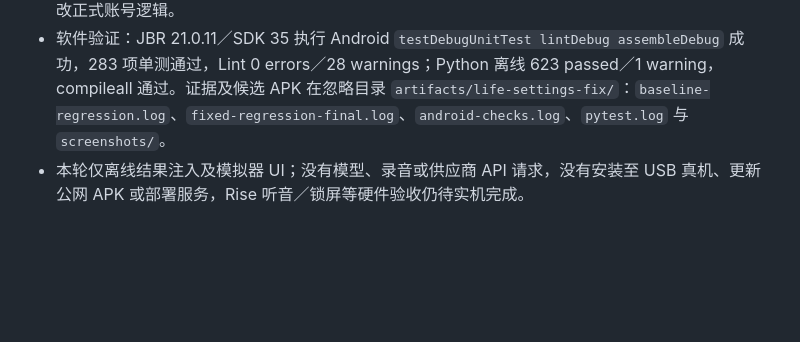
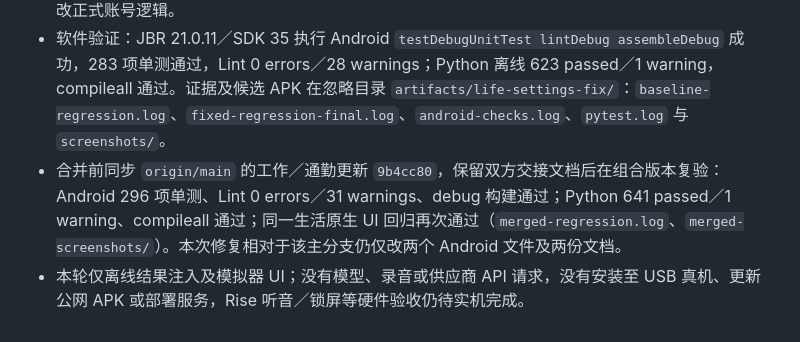
Before and after one commit to joey08121112-web/Aidol-17-ling-work, a Markdown page: docs/acceptance.md, the part around the change. Drawn GitHub-style; blank space fills up the shorter version.

Commit message:
docs: record settings fix verification with latest main

```diff
--- a/docs/acceptance.md
+++ b/docs/acceptance.md
@@ -819,4 +819,5 @@ Android `testDebugUnitTest lintDebug assembleDebug` 成功：159项单测，零
 - 先加回归再修复，旧实现实际失败：`Ordinary reply dismissed the call settings dialog`。修复后在独立 API 36 模拟器及 `com.aidol.app.review` 合成夹具中通过：持续会话对象存在时连续两个普通结果保留设置，来源弹窗失效不关闭设置；返回、完成、重复打开、账号页面重建和 Activity 销毁清理正常。原生活页流式更新、草稿、未保存记录、键盘及结束按钮检查一并通过。
 - 检查返回／Activity 销毁时，首次夹具把异步窗口清理当成同步动作而过早断言；保留失败日志，改为有界等待真实 dismiss 回调后通过，未删除原断言。沿用已记录的未登录夹具空账号 latch 处理，不修改正式账号逻辑。
 - 软件验证：JBR 21.0.11／SDK 35 执行 Android `testDebugUnitTest lintDebug assembleDebug` 成功，283 项单测通过，Lint 0 errors／28 warnings；Python 离线 623 passed／1 warning，compileall 通过。证据及候选 APK 在忽略目录 `artifacts/life-settings-fix/`：`baseline-regression.log`、`fixed-regression-final.log`、`android-checks.log`、`pytest.log` 与 `screenshots/`。
+- 合并前同步 `origin/main` 的工作／通勤更新 `9b4cc80`，保留双方交接文档后在组合版本复验：Android 296 项单测、Lint 0 errors／31 warnings、debug 构建通过；Python 641 passed／1 warning、compileall 通过；同一生活原生 UI 回归再次通过（`merged-regression.log`、`merged-screenshots/`）。本次修复相对于该主分支仍仅改两个 Android 文件及两份文档。
 - 本轮仅离线结果注入及模拟器 UI；没有模型、录音或供应商 API 请求，没有安装至 USB 真机、更新公网 APK 或部署服务，Rise 听音／锁屏等硬件验收仍待实机完成。
```
